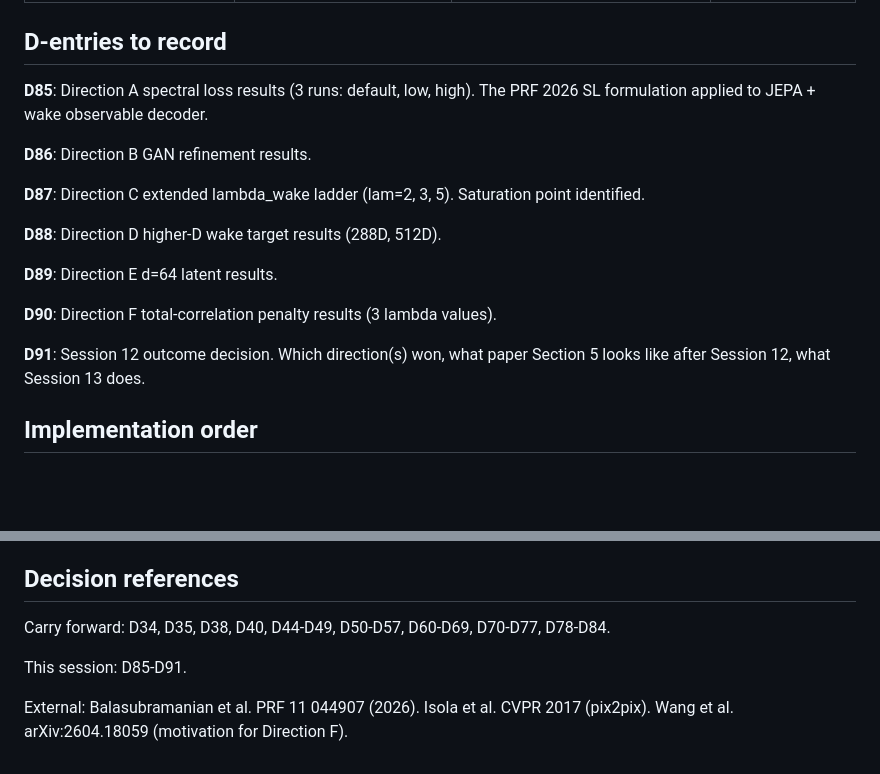
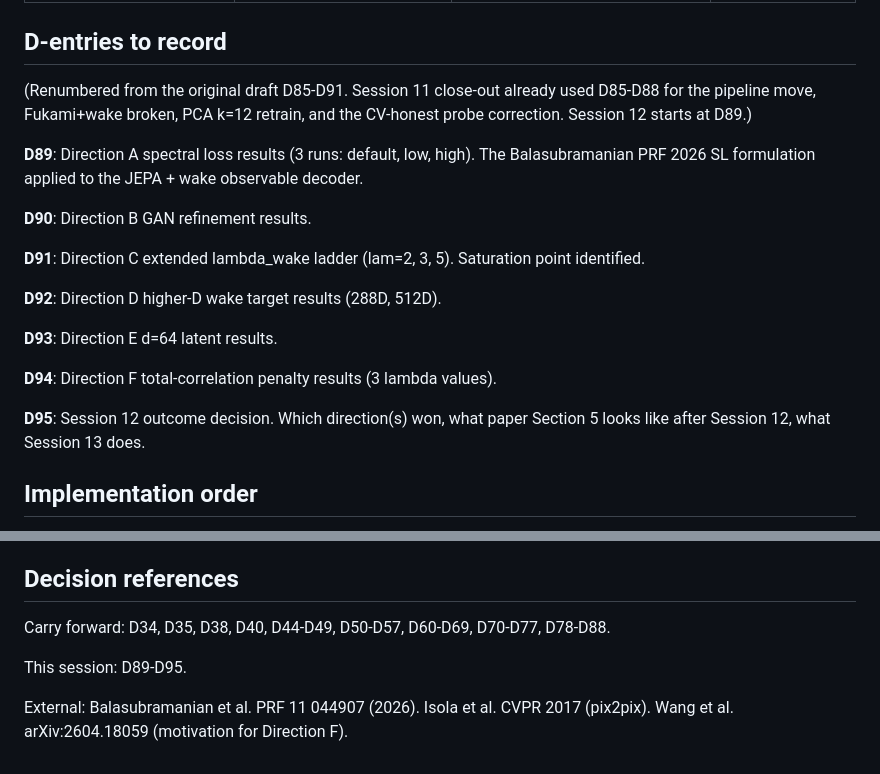
Before and after one commit to sanmi90/GUST-JEPA, a Markdown page: SESSION12_CRISP_WAKE.md, 2 parts joined by grey strips. Drawn GitHub-style; blank space fills up the shorter version.

```diff
--- a/SESSION12 CRISP WAKE.md
+++ b/SESSION12_CRISP_WAKE.md
@@ -543,23 +543,28 @@ The expected paper section structure after Session 12:
 
 ## D-entries to record
 
-**D85**: Direction A spectral loss results (3 runs: default, low, high).
-The PRF 2026 SL formulation applied to JEPA + wake observable
-decoder.
+(Renumbered from the original draft D85-D91. Session 11 close-out
+already used D85-D88 for the pipeline move, Fukami+wake broken,
+PCA k=12 retrain, and the CV-honest probe correction. Session 12
+starts at D89.)
 
-**D86**: Direction B GAN refinement results.
+**D89**: Direction A spectral loss results (3 runs: default, low, high).
+The Balasubramanian PRF 2026 SL formulation applied to the
+JEPA + wake observable decoder.
 
-**D87**: Direction C extended lambda_wake ladder (lam=2, 3, 5).
+**D90**: Direction B GAN refinement results.
+
+**D91**: Direction C extended lambda_wake ladder (lam=2, 3, 5).
 Saturation point identified.
 
-**D88**: Direction D higher-D wake target results (288D, 512D).
+**D92**: Direction D higher-D wake target results (288D, 512D).
 
-**D89**: Direction E d=64 latent results.
+**D93**: Direction E d=64 latent results.
 
-**D90**: Direction F total-correlation penalty results (3 lambda
+**D94**: Direction F total-correlation penalty results (3 lambda
 values).
 
-**D91**: Session 12 outcome decision. Which direction(s) won, what
+**D95**: Session 12 outcome decision. Which direction(s) won, what
 paper Section 5 looks like after Session 12, what Session 13 does.
 
 ## Implementation order
@@ -633,9 +638,9 @@ encoder-training change moves the needle past the current 0.52 SSIM
 ## Decision references
 
 Carry forward: D34, D35, D38, D40, D44-D49, D50-D57, D60-D69,
-D70-D77, D78-D84.
+D70-D77, D78-D88.
 
-This session: D85-D91.
+This session: D89-D95.
 
 External: Balasubramanian et al. PRF 11 044907 (2026). Isola et al.
 CVPR 2017 (pix2pix). Wang et al. arXiv:2604.18059 (motivation for
```
Also changed, not shown: CLAUDE.md (+5 -0 lines), HANDOFF.md (+42 -0 lines).
